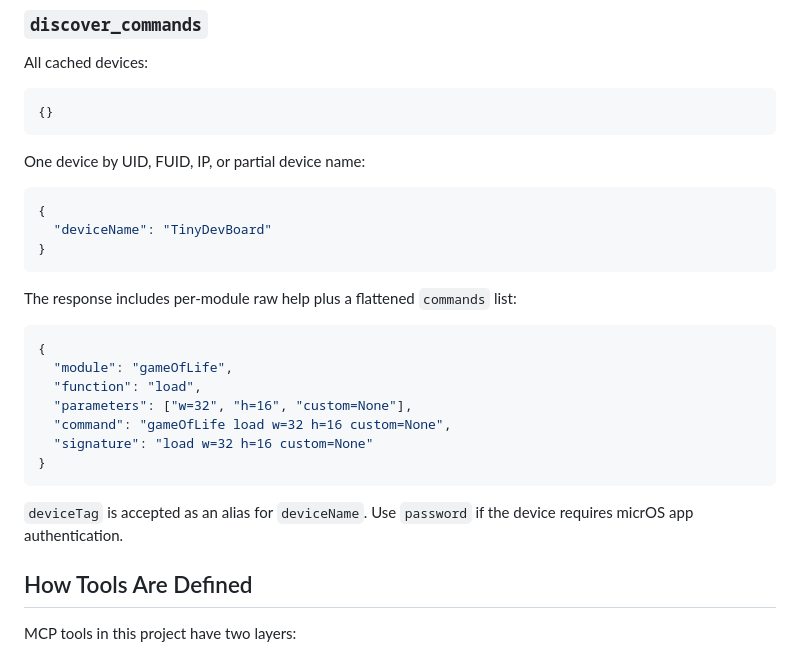
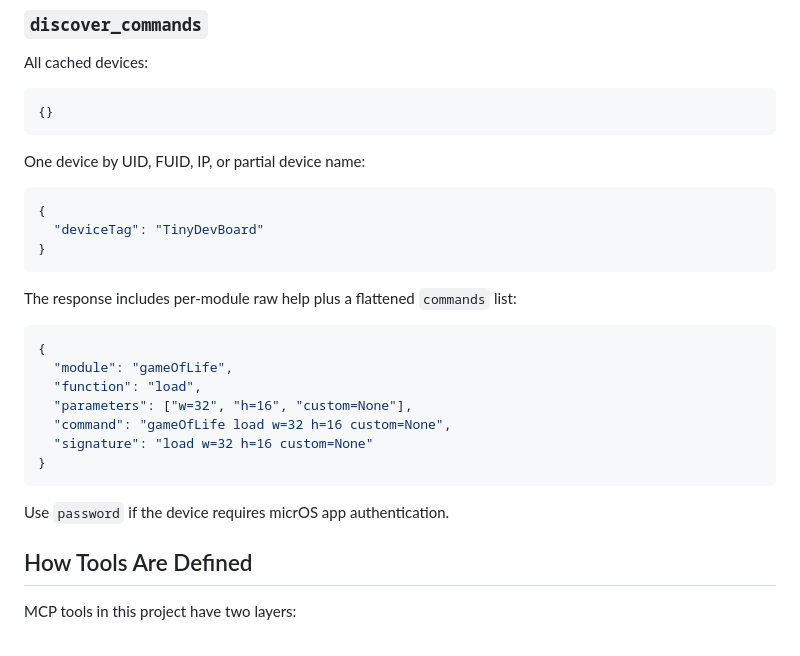
Before and after one commit to BxNxM/micrOSMCP, a Markdown page: README.md, the part around one of its changes. Rendered like a GitHub page.

````diff
--- a/README.md
+++ b/README.md
@@ -151,7 +154,7 @@ One device by UID, FUID, IP, or partial device name:
 
 ```json
 {
-  "deviceName": "TinyDevBoard"
+  "deviceTag": "TinyDevBoard"
 }
 ```
 
@@ -167,7 +170,7 @@ The response includes per-module raw help plus a flattened `commands` list:
 }
 ```
 
-`deviceTag` is accepted as an alias for `deviceName`. Use `password` if the device requires micrOS app authentication.
+Use `password` if the device requires micrOS app authentication.
 
 ## How Tools Are Defined
 
````
Also changed, not shown: other parts of README.md (+3 -0 lines), media/example1.png (added), media/example2.png (added), media/mcp-test-webui.png (added), 6 other files.
